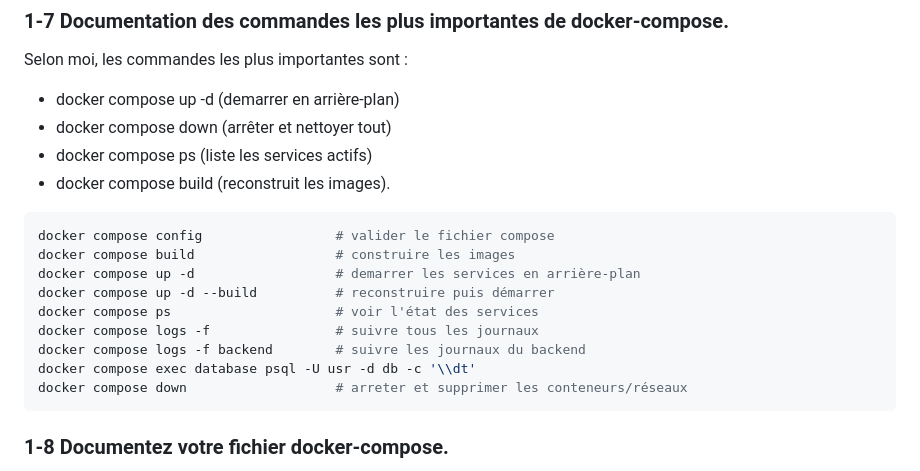
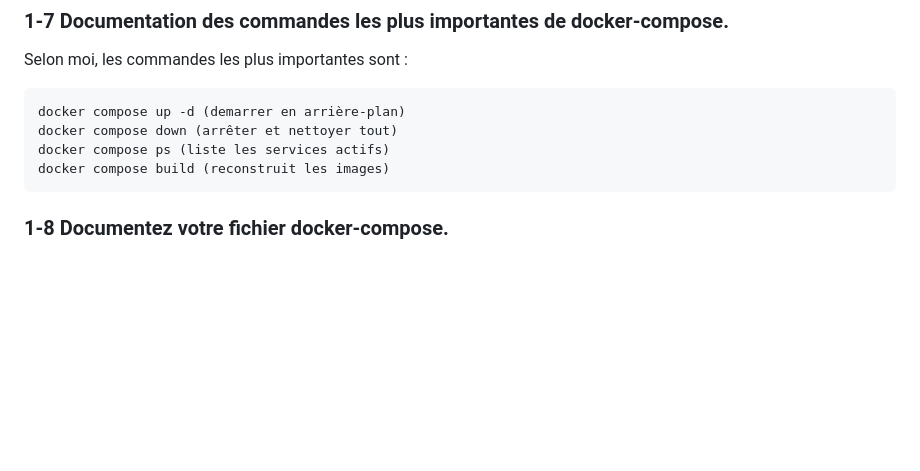
Before and after one commit to matthewcesa/Devops-class-TP1, a Markdown page: README.md, the part around the change. Rendered like a GitHub page; blank space fills up the shorter version.

````diff
--- a/README.md
+++ b/README.md
@@ -98,20 +98,11 @@ Permet d'automatiser et de regrouper la gestion de plusieurs conteneurs dans un
 
 ### **1-7 Documentation des commandes les plus importantes de docker-compose.**
 Selon moi, les commandes les plus importantes sont :
-- docker compose up -d (demarrer en arrière-plan)
-- docker compose down (arrêter et nettoyer tout)
-- docker compose ps (liste les services actifs)
-- docker compose build (reconstruit les images).
-```sh
-docker compose config                 # valider le fichier compose
-docker compose build                  # construire les images
-docker compose up -d                  # demarrer les services en arrière-plan
-docker compose up -d --build          # reconstruire puis démarrer
-docker compose ps                     # voir l'état des services
-docker compose logs -f                # suivre tous les journaux
-docker compose logs -f backend        # suivre les journaux du backend
-docker compose exec database psql -U usr -d db -c '\\dt'
-docker compose down                   # arreter et supprimer les conteneurs/réseaux
+```
+docker compose up -d (demarrer en arrière-plan)
+docker compose down (arrêter et nettoyer tout)
+docker compose ps (liste les services actifs)
+docker compose build (reconstruit les images)
 ```
 
 ### **1-8 Documentez votre fichier docker-compose.**
````
